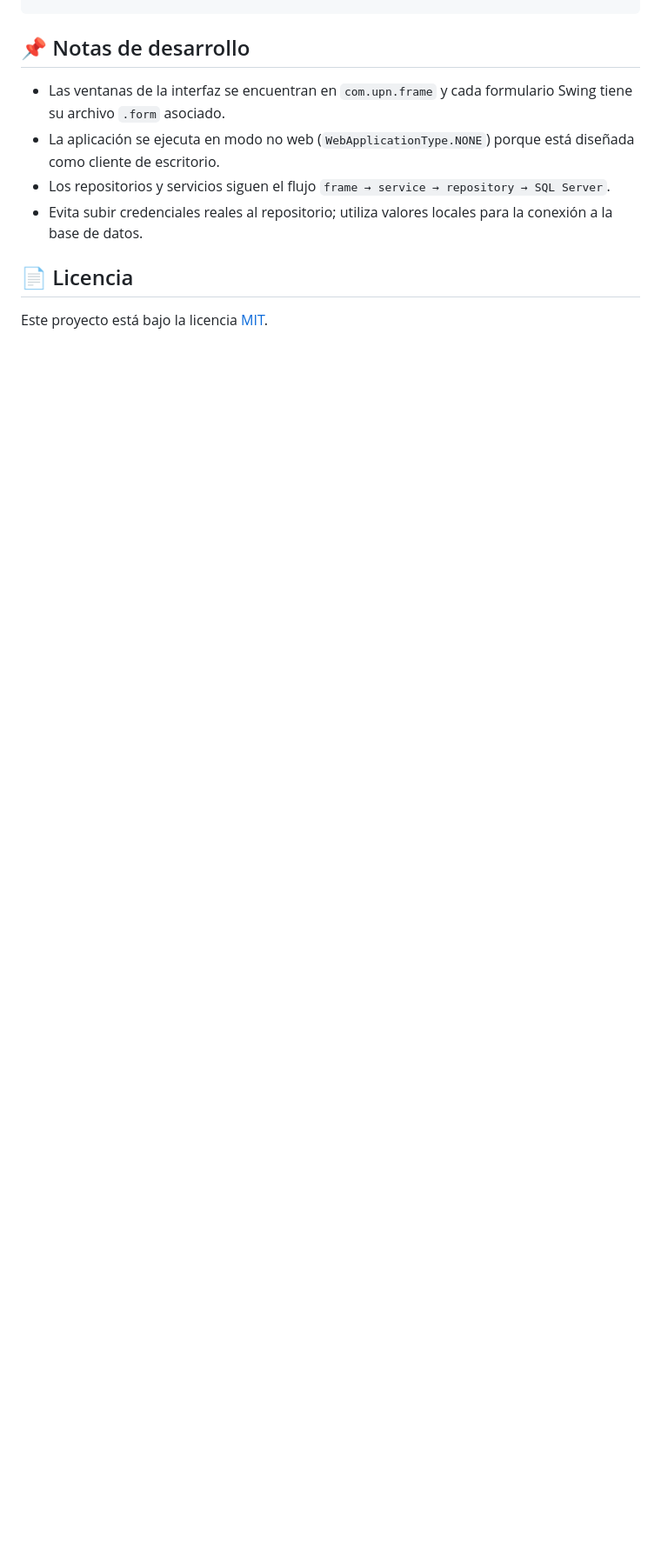
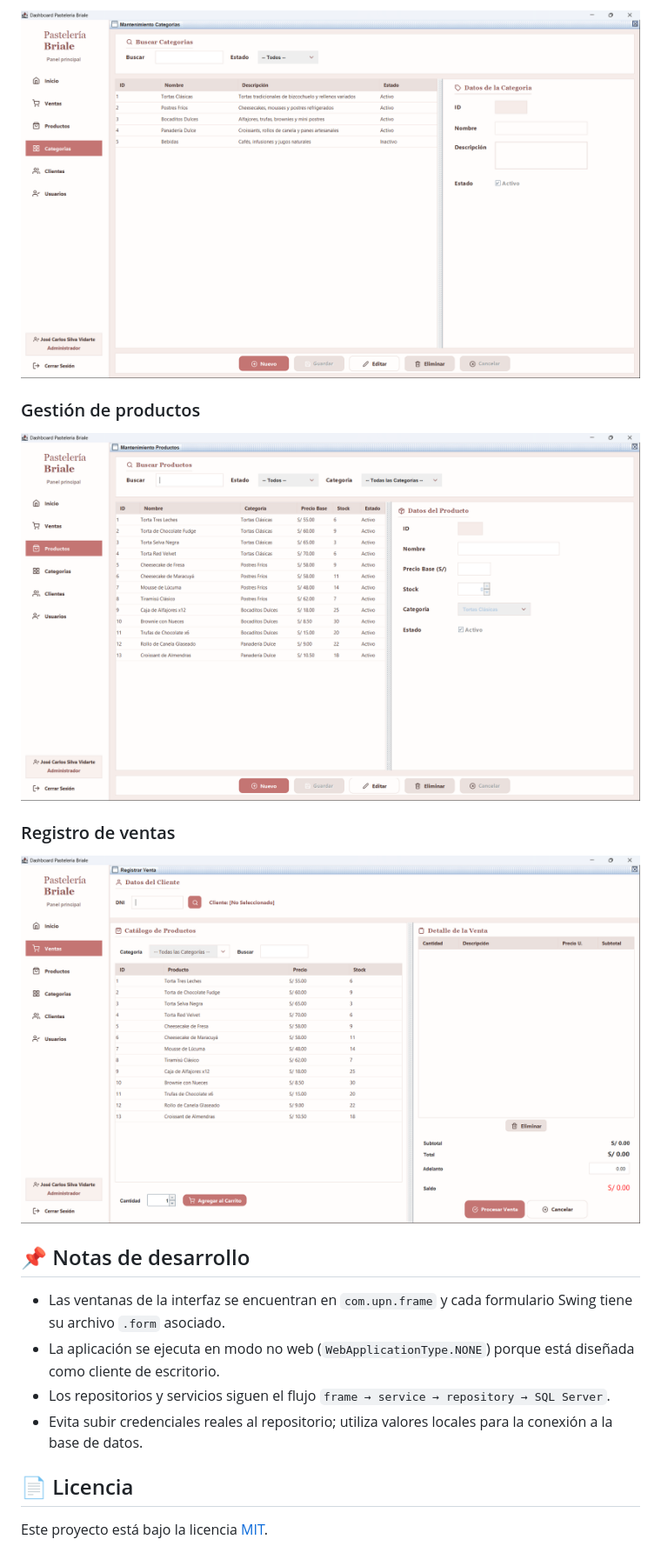
Before and after one commit to CarloosssDev/AppPasteleria, a Markdown page: README.md, the part around one of its changes. Shown at 87% size. Drawn GitHub-style; pictures changed too: docs/screenshots/categorias.png (added), docs/screenshots/productos.png (added), docs/screenshots/ventas.png (added); blank space fills up the shorter version.

Commit message:
docs: add application screenshots

```diff
--- a/README.md
+++ b/README.md
@@ -133,3 +148,13 @@ mvn test
+![Gestión de categorías](docs/screenshots/categorias.png)
+
+### Gestión de productos
+
+![Gestión de productos](docs/screenshots/productos.png)
+
+### Registro de ventas
+
+![Registro de ventas](docs/screenshots/ventas.png)
+
 ## 📌 Notas de desarrollo
 
 - Las ventanas de la interfaz se encuentran en `com.upn.frame` y cada formulario Swing tiene su archivo `.form` asociado.
```
Also changed, not shown: other parts of README.md (+15 -0 lines), docs/screenshots/dashboard.png (added), docs/screenshots/login.png (added), 1 other file.
